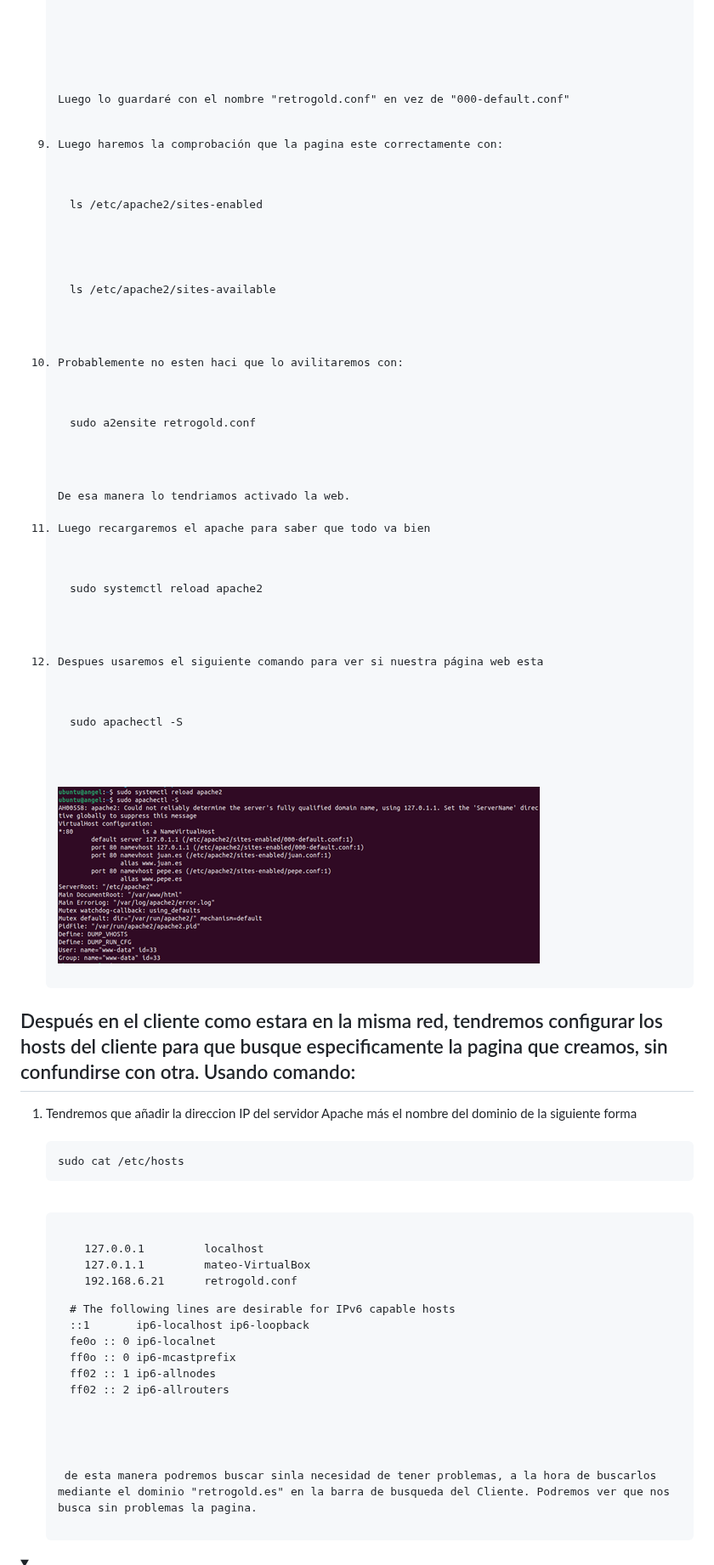
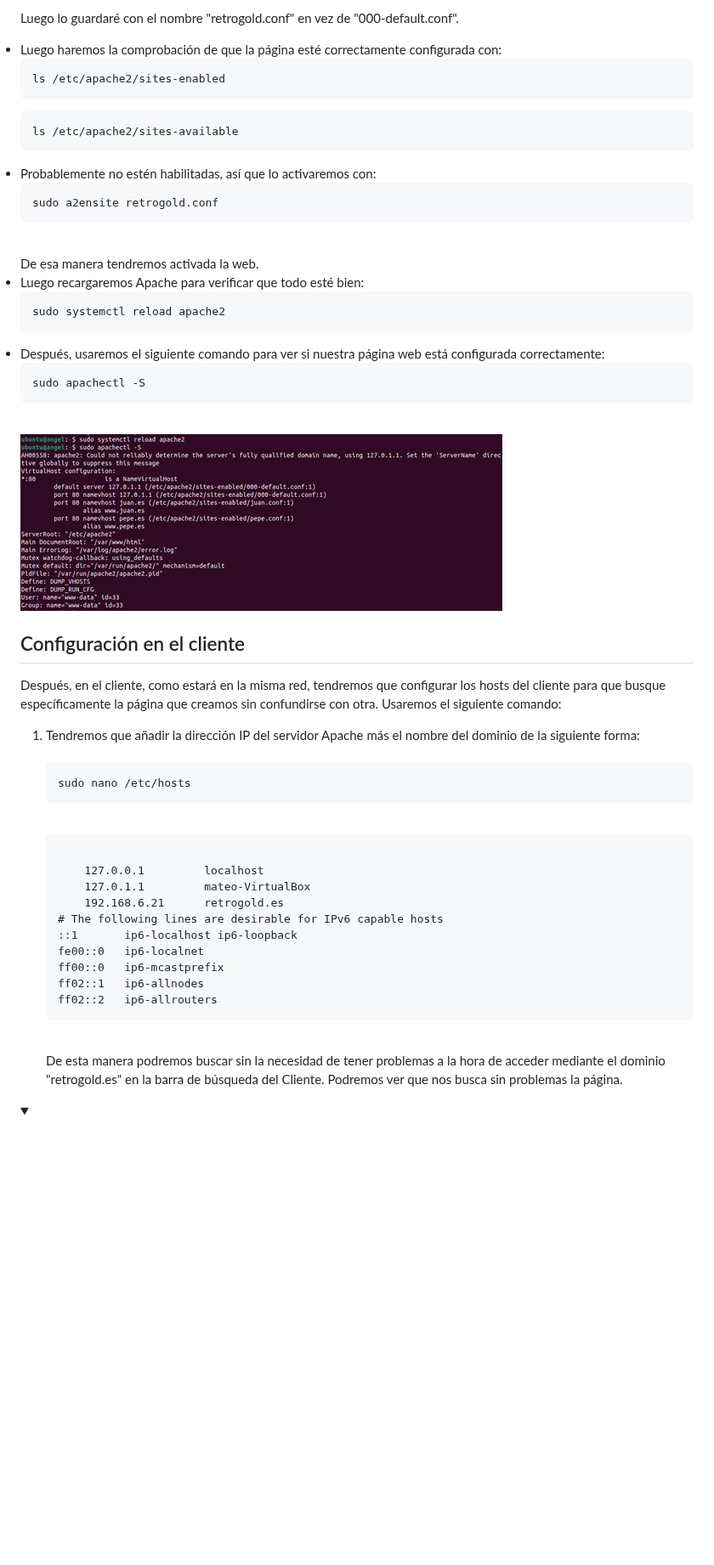
Before and after one commit to ImDeathWis/Proyecto-pagina-emulacion., a Markdown page: Apache.md, the part around one of its changes. Shown at 85% size. Drawn GitHub-style; folded sections open; blank space fills up the shorter version.

```diff
--- a/Apache.md
+++ b/Apache.md
@@ -251,44 +250,44 @@ Ahora instala <strong>Apache</strong>:
 
-  </code></pre>
+Luego lo guardaré con el nombre "retrogold.conf" en vez de "000-default.conf".
 
-  <br>Luego lo guardaré con el nombre "retrogold.conf" en vez de "000-default.conf"
+<li>Luego haremos la comprobación de que la página esté correctamente configurada con:</li>
+<pre><code>ls /etc/apache2/sites-enabled</code></pre>
+<pre><code>ls /etc/apache2/sites-available</code></pre>
 
-  <li>Luego haremos la comprobación que la pagina este correctamente con:</li>
-  <pre><code>ls /etc/apache2/sites-enabled</code></pre>
-  <pre><code>ls /etc/apache2/sites-available</code></pre>
+<li>Probablemente no estén habilitadas, así que lo activaremos con:</li>
+<pre><code>sudo a2ensite retrogold.conf</code></pre>
+<br>De esa manera tendremos activada la web.
 
-  <li>Probablemente no esten haci que lo avilitaremos con:</li>
-  <pre><code>sudo a2ensite retrogold.conf</code></pre>
-  <br>De esa manera lo tendriamos activado la web.
+<li>Luego recargaremos Apache para verificar que todo esté bien:</li>
+<pre><code>sudo systemctl reload apache2</code></pre>
 
-  <li>Luego recargaremos el apache para saber que todo va bien</li>
-  <pre><code>sudo systemctl reload apache2</code></pre>
+<li>Después, usaremos el siguiente comando para ver si nuestra página web está configurada correctamente:</li>
+<pre><code>sudo apachectl -S</code></pre>
 
-  <li>Despues usaremos el siguiente comando para ver si nuestra página web esta </li>
-  <pre><conde>sudo apachectl -S</conde></pre>
-
-  <br>![imagen4](https://github.com/ImDeathWis/Proyecto-pagina-emulacion./blob/main/imagenes/Imagen4.png)
+<br>![imagen4](https://github.com/ImDeathWis/Proyecto-pagina-emulacion./blob/main/imagenes/Imagen4.png)
 
 </ol>
 
-<h2>Después en el cliente como estara en la misma red, tendremos configurar los hosts del cliente para que busque especificamente la pagina que creamos, sin confundirse con otra. Usando comando:</h2>
+<h2>Configuración en el cliente</h2>
+
+Después, en el cliente, como estará en la misma red, tendremos que configurar los hosts del cliente para que busque específicamente la página que creamos sin confundirse con otra. Usaremos el siguiente comando:
+
 <ol>
-  <li>Tendremos que añadir la direccion IP del servidor Apache más el nombre del dominio de la siguiente forma</li><br>
-  <pre><code>sudo cat /etc/hosts</code></pre><br>
+  <li>Tendremos que añadir la dirección IP del servidor Apache más el nombre del dominio de la siguiente forma:</li><br>
+  <pre><code>sudo nano /etc/hosts</code></pre><br>
   <pre><code>
     127.0.0.1         localhost
     127.0.1.1         mateo-VirtualBox
-    192.168.6.21      retrogold.conf
+    192.168.6.21      retrogold.es
+# The following lines are desirable for IPv6 capable hosts
+::1       ip6-localhost ip6-loopback
+fe00::0   ip6-localnet
+ff00::0   ip6-mcastprefix
+ff02::1   ip6-allnodes
+ff02::2   ip6-allrouters
+</code></pre><br>
 
-    # The following lines are desirable for IPv6 capable hosts
-    ::1       ip6-localhost ip6-loopback
-    fe0o :: 0 ip6-localnet
-    ff0o :: 0 ip6-mcastprefix
-    ff02 :: 1 ip6-allnodes
-    ff02 :: 2 ip6-allrouters
-  </code></pre><br>
-
-  <br> de esta manera podremos buscar sinla necesidad de tener problemas, a la hora de buscarlos mediante el dominio "retrogold.es" en la barra de busqueda del Cliente. Podremos ver que nos busca sin problemas la pagina.
+De esta manera podremos buscar sin la necesidad de tener problemas a la hora de acceder mediante el dominio "retrogold.es" en la barra de búsqueda del Cliente. Podremos ver que nos busca sin problemas la página.
 </ol>
 
 </details>
```
Also changed, not shown: other parts of Apache.md (+29 -36 lines).
